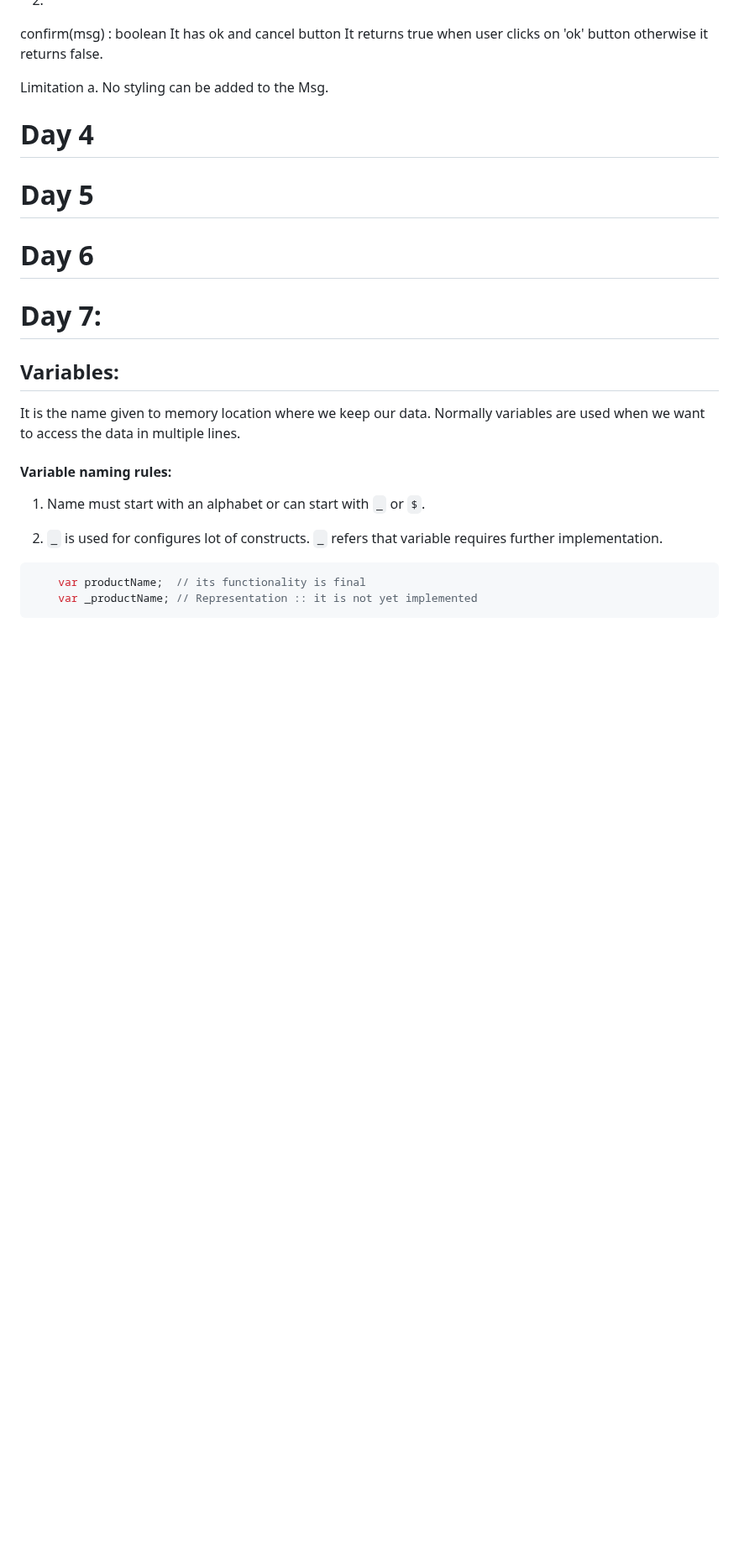
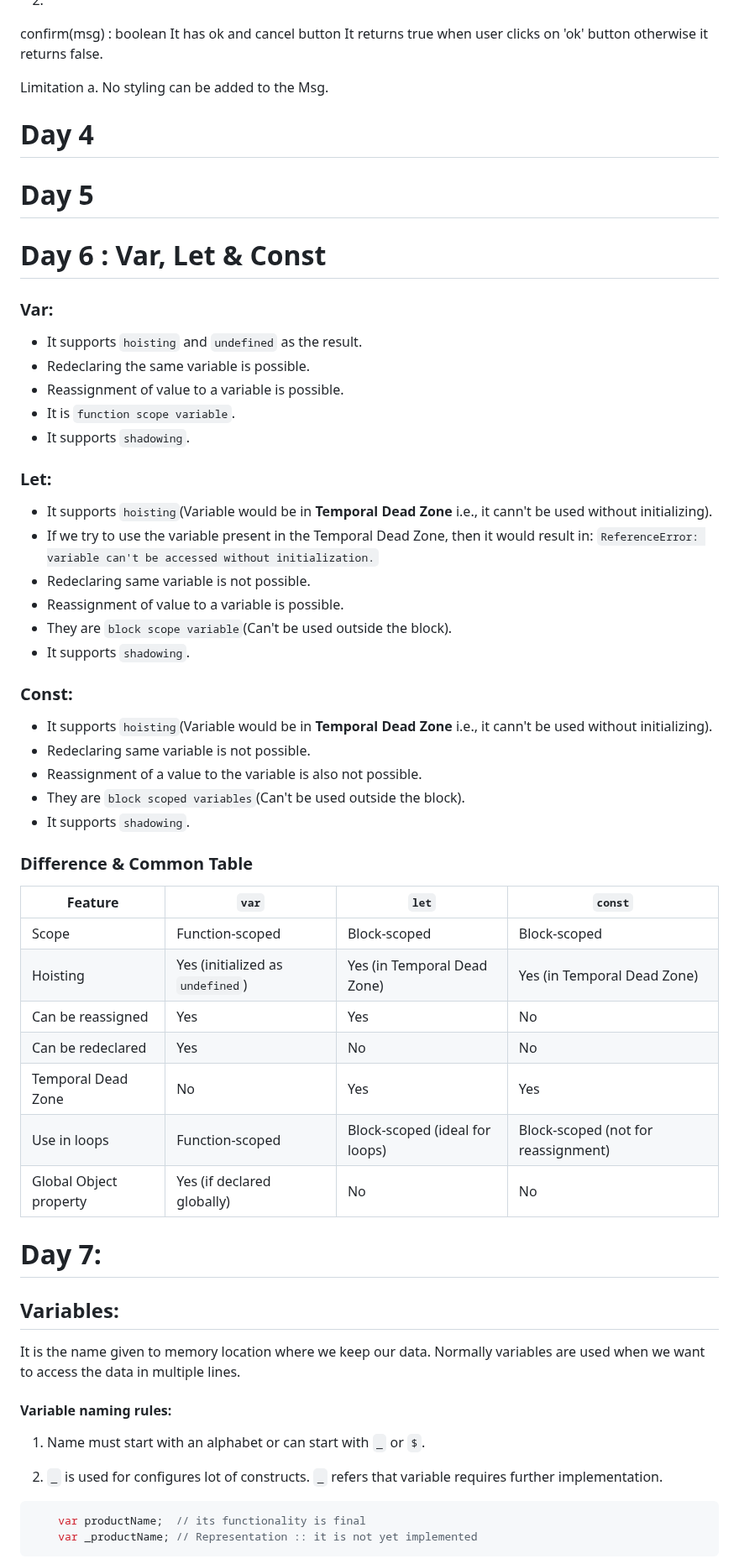
Before and after one commit to alokg-812/Full-Stack-Development, a Markdown page: FashionStore/javascript/readme.md, the part around one of its changes. Shown at 84% size. GitHub-like rendering; blank space fills up the shorter version.

```diff
--- a/FashionStore/javascript/readme.md
+++ b/FashionStore/javascript/readme.md
@@ -444,7 +444,41 @@ Limitation
 
 
 
-# Day 6
+# Day 6 : Var, Let & Const
+### Var:
+* It supports `hoisting` and `undefined` as the result.
+* Redeclaring the same variable is possible.
+* Reassignment of value to a variable is possible.
+* It is `function scope variable`.
+* It supports `shadowing`.
+
+### Let:
+* It supports `hoisting`(Variable would be in **Temporal Dead Zone** i.e., it cann't be used without initializing).
+* If we try to use the variable present in the Temporal Dead Zone, then it would result in:
+	``ReferenceError: variable can't be accessed without initialization.``
+* Redeclaring same variable is not possible.
+* Reassignment of value to a variable is possible.
+* They are `block scope variable`(Can't be used outside the block).
+* It supports `shadowing`.
+
+### Const:
+* It supports `hoisting`(Variable would be in **Temporal Dead Zone** i.e., it cann't be used without initializing).
+* Redeclaring same variable is not possible.
+* Reassignment of a value to the variable is also not possible.
+* They are `block scoped variables`(Can't be used outside the block).
+* It supports `shadowing`.
+
+### Difference & Common Table
+
+| Feature                | `var`                         | `let`                         | `const`                       |
+|------------------------|-------------------------------|-------------------------------|-------------------------------|
+| Scope                  | Function-scoped               | Block-scoped                  | Block-scoped                  |
+| Hoisting               | Yes (initialized as `undefined`) | Yes (in Temporal Dead Zone)   | Yes (in Temporal Dead Zone)   |
+| Can be reassigned      | Yes                           | Yes                           | No                            |
+| Can be redeclared      | Yes                           | No                            | No                            |
+| Temporal Dead Zone     | No                            | Yes                           | Yes                           |
+| Use in loops           | Function-scoped               | Block-scoped (ideal for loops)| Block-scoped (not for reassignment) |
+| Global Object property | Yes (if declared globally)    | No                            | No                            |
 
 
 # Day 7:
```
Also changed, not shown: other parts of FashionStore/javascript/readme.md (+1 -1 lines).
